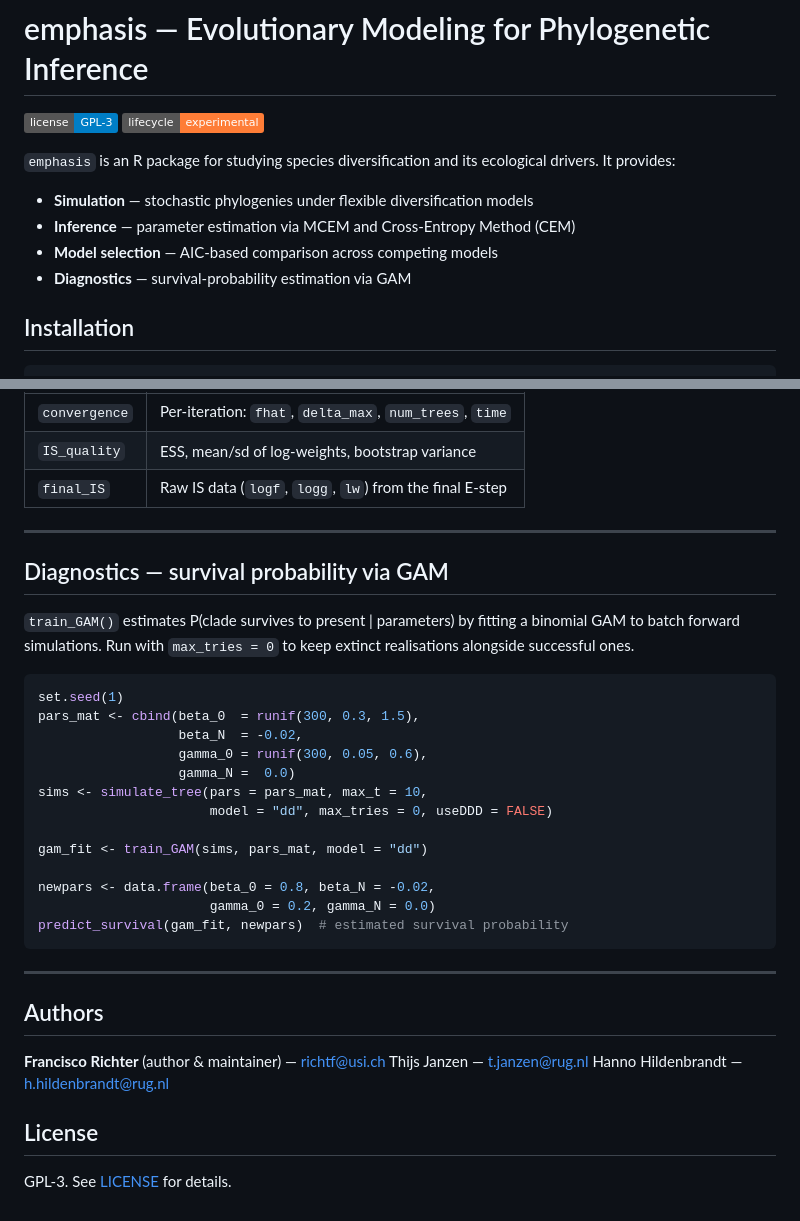
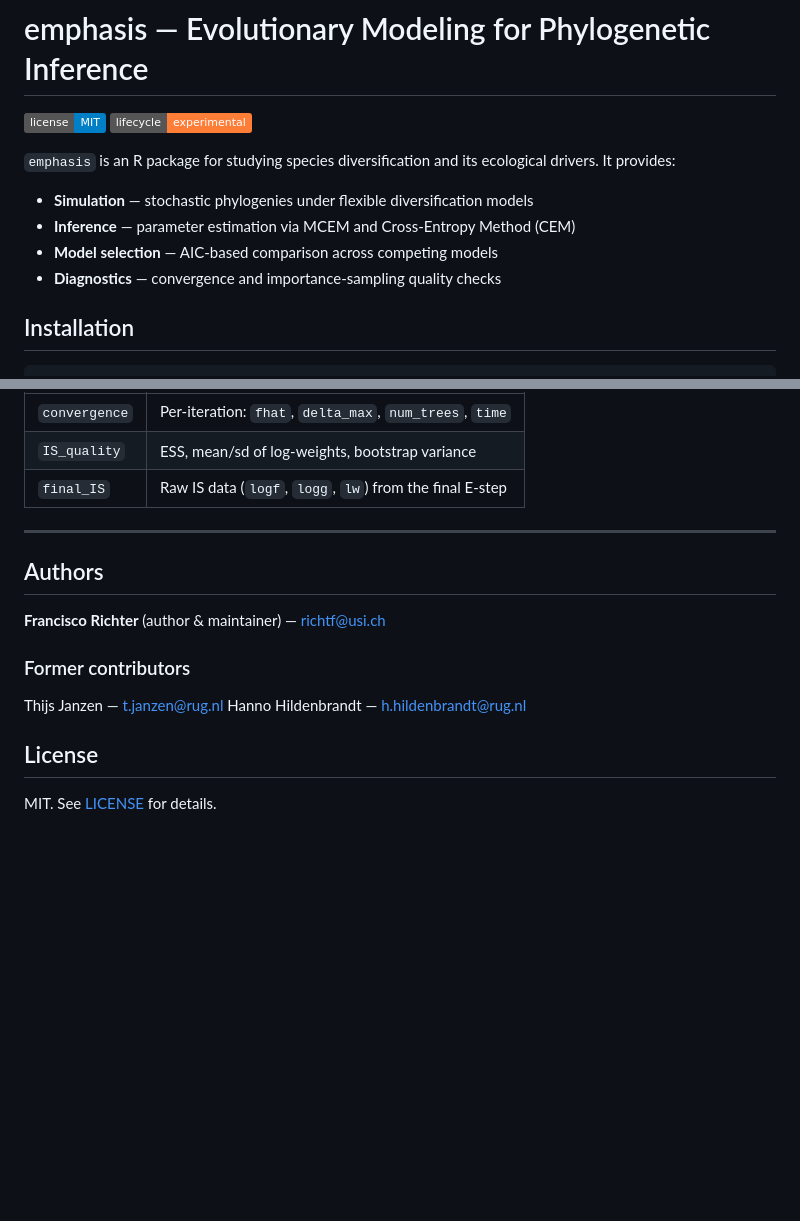
Before and after one commit to franciscorichter/emphasis, a Markdown page: README.md, 2 parts joined by grey strips. Drawn GitHub-style; badges without logos; blank space fills up the shorter version.

Commit message:
Update README: fix license badge to MIT, separate authors from contributors, remove GAM section
Co-Authored-By: Claude Opus 4.6 <noreply@anthropic.com>

````diff
--- a/README.md
+++ b/README.md
@@ -1,6 +1,6 @@
 # emphasis — Evolutionary Modeling for Phylogenetic Inference
 
-[![License: GPL-3](https://img.shields.io/badge/license-GPL--3-blue.svg)](./LICENSE)
+[![License: MIT](https://img.shields.io/badge/license-MIT-blue.svg)](./LICENSE)
 ![Lifecycle: Experimental](https://img.shields.io/badge/lifecycle-experimental-orange)
 
 `emphasis` is an R package for studying species diversification and its ecological
@@ -9,7 +9,7 @@ drivers. It provides:
 - **Simulation** — stochastic phylogenies under flexible diversification models
 - **Inference** — parameter estimation via MCEM and Cross-Entropy Method (CEM)
 - **Model selection** — AIC-based comparison across competing models
-- **Diagnostics** — survival-probability estimation via GAM
+- **Diagnostics** — convergence and importance-sampling quality checks
 
 ## Installation
 
@@ -553,36 +553,15 @@ usage examples integrated with the estimation workflow.
 
 ---
 
-## Diagnostics — survival probability via GAM
-
-`train_GAM()` estimates P(clade survives to present | parameters) by fitting a
-binomial GAM to batch forward simulations. Run with `max_tries = 0` to keep
-extinct realisations alongside successful ones.
-
-```r
-set.seed(1)
-pars_mat <- cbind(beta_0  = runif(300, 0.3, 1.5),
-                  beta_N  = -0.02,
-                  gamma_0 = runif(300, 0.05, 0.6),
-                  gamma_N =  0.0)
-sims <- simulate_tree(pars = pars_mat, max_t = 10,
-                      model = "dd", max_tries = 0, useDDD = FALSE)
-
-gam_fit <- train_GAM(sims, pars_mat, model = "dd")
-
-newpars <- data.frame(beta_0 = 0.8, beta_N = -0.02,
-                      gamma_0 = 0.2, gamma_N = 0.0)
-predict_survival(gam_fit, newpars)  # estimated survival probability
-```
-
----
-
 ## Authors
 
 **Francisco Richter** (author & maintainer) — <richtf@usi.ch>
+
+### Former contributors
+
 Thijs Janzen — <t.janzen@rug.nl>
 Hanno Hildenbrandt — <h.hildenbrandt@rug.nl>
 
 ## License
 
-GPL-3. See [LICENSE](LICENSE) for details.
+MIT. See [LICENSE](LICENSE) for details.
````
